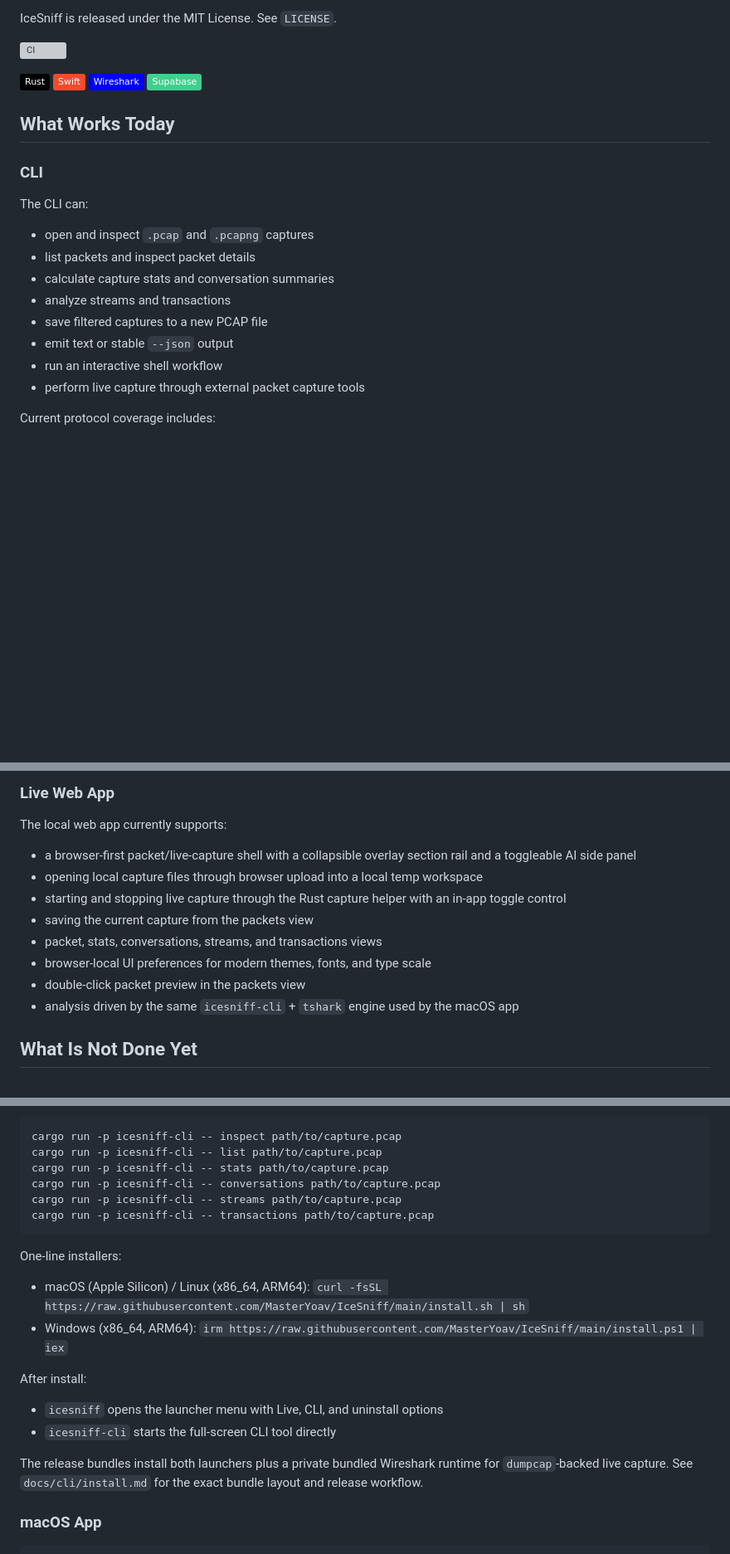
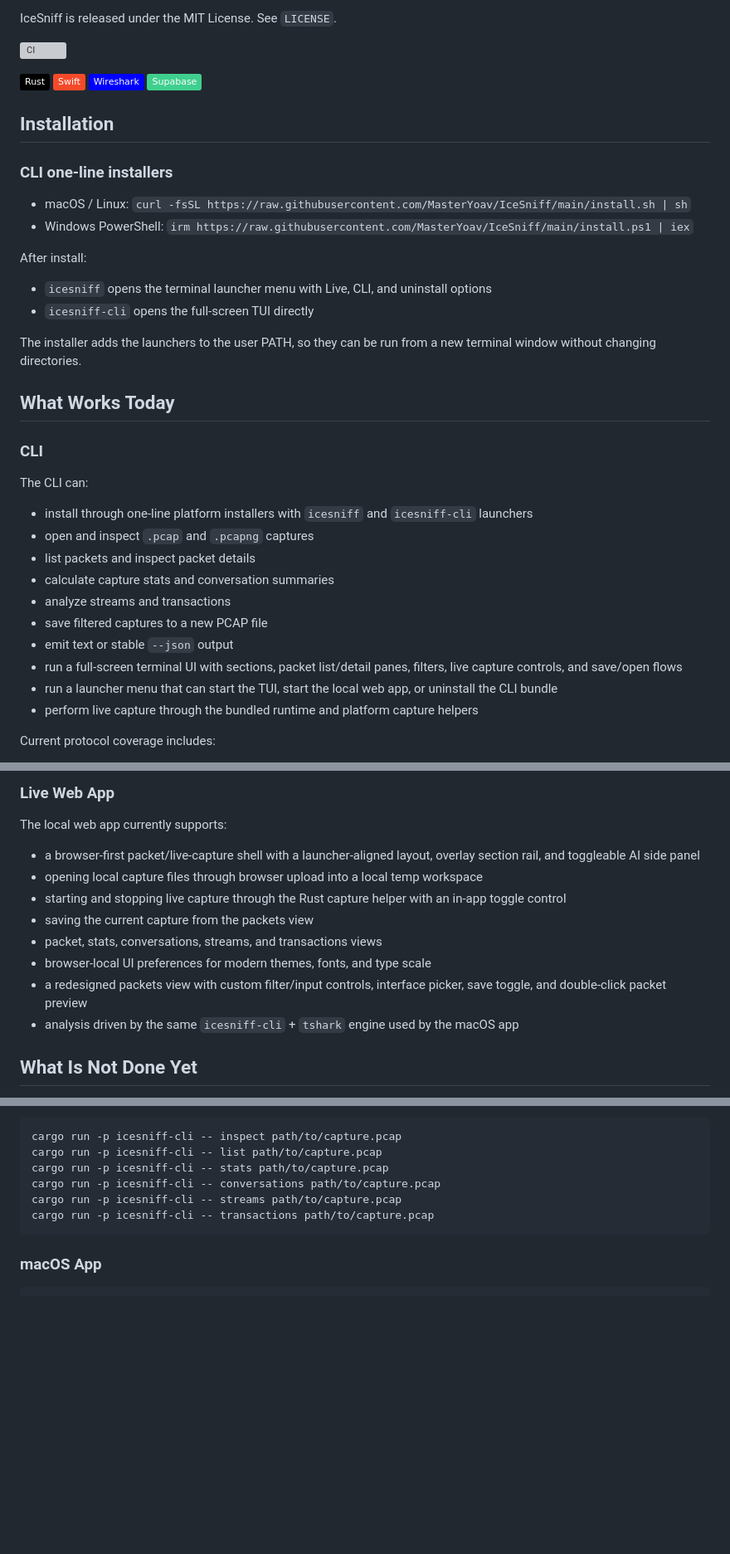
Before and after one commit to MasterYoav/IceSniff, a Markdown page: README.md, 3 parts joined by grey strips. Shown at 83% size. Drawn GitHub-style; badges without logos; blank space fills up the shorter version; grey boxes are pictures that could not be loaded.

Commit message:
fixing some text

````diff
--- a/README.md
+++ b/README.md
@@ -21,20 +21,38 @@ IceSniff is released under the MIT License. See `LICENSE`.
 [![Wireshark](https://img.shields.io/badge/Wireshark-%230000ff?logo=wireshark&style=flat&logoColor=%23fff)](#)
 [![Supabase](https://img.shields.io/badge/Supabase-3FCF8E?logo=supabase&logoColor=fff)](#)
 
+## Installation
+
+### CLI one-line installers
+
+- macOS / Linux:
+  `curl -fsSL https://raw.githubusercontent.com/MasterYoav/IceSniff/main/install.sh | sh`
+- Windows PowerShell:
+  `irm https://raw.githubusercontent.com/MasterYoav/IceSniff/main/install.ps1 | iex`
+
+After install:
+
+- `icesniff` opens the terminal launcher menu with Live, CLI, and uninstall options
+- `icesniff-cli` opens the full-screen TUI directly
+
+The installer adds the launchers to the user PATH, so they can be run from a new terminal window without changing directories.
+
 ## What Works Today
 
 ### CLI
 
 The CLI can:
 
+- install through one-line platform installers with `icesniff` and `icesniff-cli` launchers
 - open and inspect `.pcap` and `.pcapng` captures
 - list packets and inspect packet details
 - calculate capture stats and conversation summaries
 - analyze streams and transactions
 - save filtered captures to a new PCAP file
 - emit text or stable `--json` output
-- run an interactive shell workflow
-- perform live capture through external packet capture tools
+- run a full-screen terminal UI with sections, packet list/detail panes, filters, live capture controls, and save/open flows
+- run a launcher menu that can start the TUI, start the local web app, or uninstall the CLI bundle
+- perform live capture through the bundled runtime and platform capture helpers
 
 Current protocol coverage includes:
 
@@ -59,13 +77,13 @@ The native macOS app currently supports:
 
 The local web app currently supports:
 
-- a browser-first packet/live-capture shell with a collapsible overlay section rail and a toggleable AI side panel
+- a browser-first packet/live-capture shell with a launcher-aligned layout, overlay section rail, and toggleable AI side panel
 - opening local capture files through browser upload into a local temp workspace
 - starting and stopping live capture through the Rust capture helper with an in-app toggle control
 - saving the current capture from the packets view
 - packet, stats, conversations, streams, and transactions views
 - browser-local UI preferences for modern themes, fonts, and type scale
-- double-click packet preview in the packets view
+- a redesigned packets view with custom filter/input controls, interface picker, save toggle, and double-click packet preview
 - analysis driven by the same `icesniff-cli` + `tshark` engine used by the macOS app
 
 ## What Is Not Done Yet
@@ -113,21 +131,6 @@ cargo run -p icesniff-cli -- streams path/to/capture.pcap
 cargo run -p icesniff-cli -- transactions path/to/capture.pcap
 ```
 
-One-line installers:
-
-- macOS (Apple Silicon) / Linux (x86_64, ARM64):
-  `curl -fsSL https://raw.githubusercontent.com/MasterYoav/IceSniff/main/install.sh | sh`
-- Windows (x86_64, ARM64):
-  `irm https://raw.githubusercontent.com/MasterYoav/IceSniff/main/install.ps1 | iex`
-
-After install:
-
-- `icesniff` opens the launcher menu with Live, CLI, and uninstall options
-- `icesniff-cli` starts the full-screen CLI tool directly
-
-The release bundles install both launchers plus a private bundled Wireshark runtime for
-`dumpcap`-backed live capture. See `docs/cli/install.md` for the exact bundle layout and release workflow.
-
 ### macOS App
 
 ```bash
````
